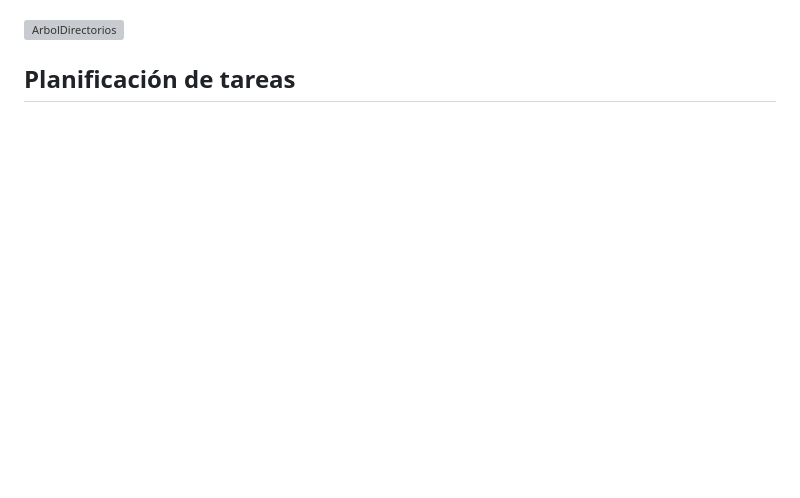
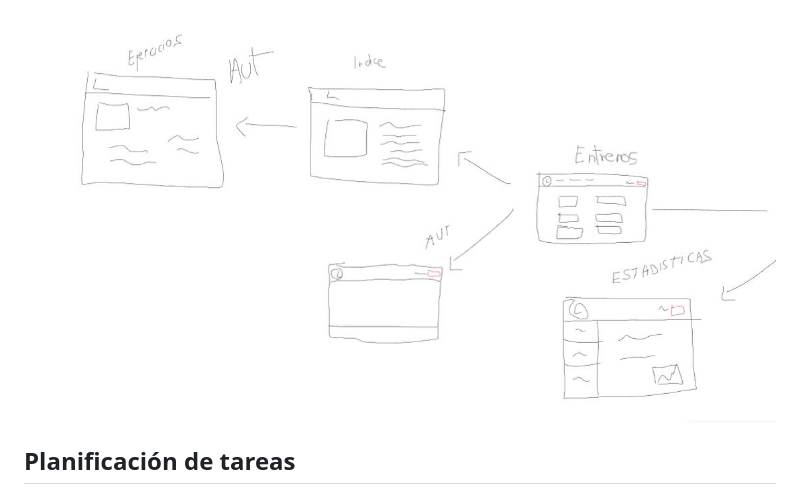
Before and after one commit to madolell/MadoFit, a Markdown page: README.md, the part around the change. Rendered like a GitHub page; blank space fills up the shorter version; grey boxes are pictures that could not be loaded.

```diff
--- a/README.md
+++ b/README.md
@@ -113,7 +113,7 @@ Los colores corporativos seleccionados para el proyecto son diferentes tipos de
 
 ![ArbolDirectorios](Imagenes/Mookup.jpg)
 
-![ArbolDirectorios](Imagenes/Mookup2.jpg)
+![ArbolDirectorios](Imagenes/Mookup2.JPG)
 
 ## Planificación de tareas
 
```
